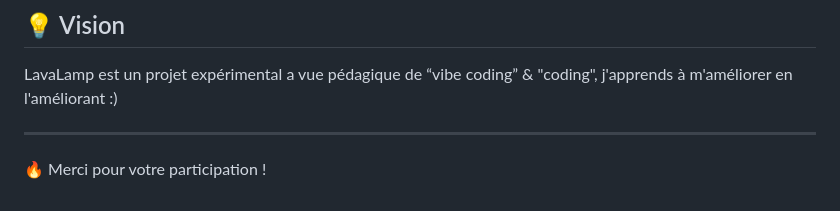
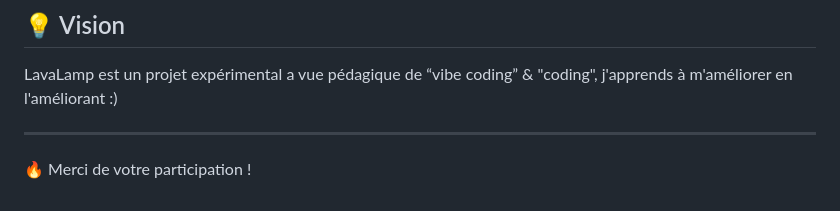
Before and after one commit to floriouniverse/lavalamp, a Markdown page: README.md, the part around the change. Rendered like a GitHub page.

```diff
--- a/README.md
+++ b/README.md
@@ -146,4 +146,4 @@ LavaLamp est un projet expérimental a vue pédagique de “vibe coding” & "co
 
 ---
 
-🔥 Merci pour votre participation !
+🔥 Merci de votre participation !
```
